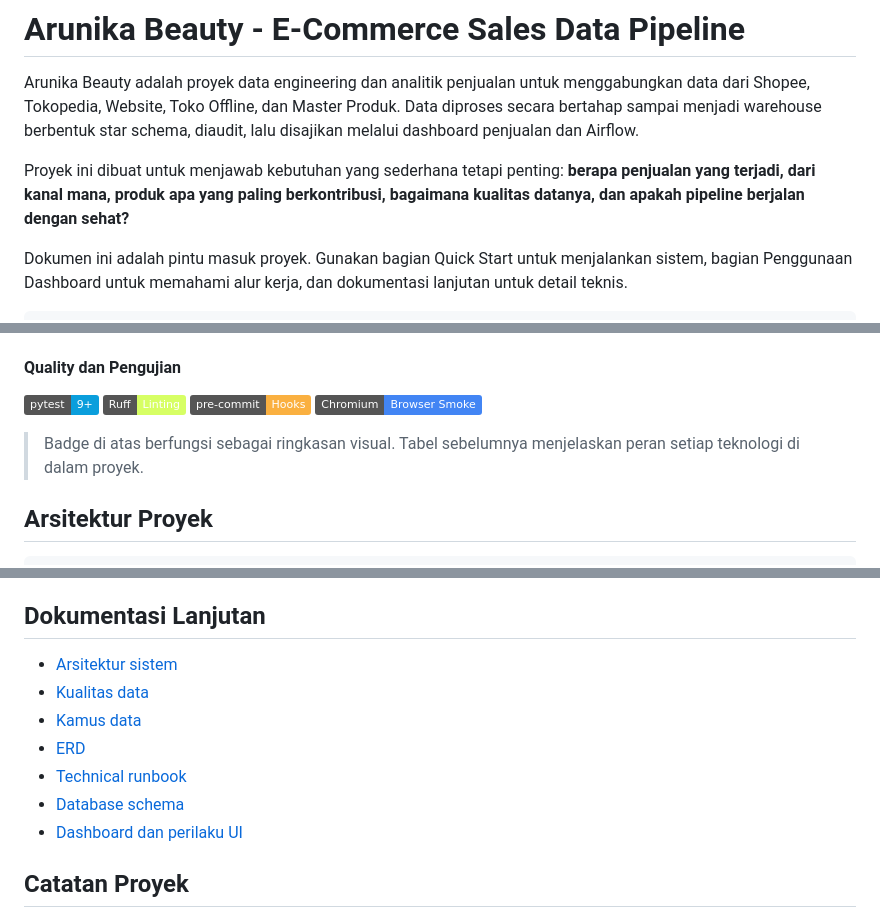
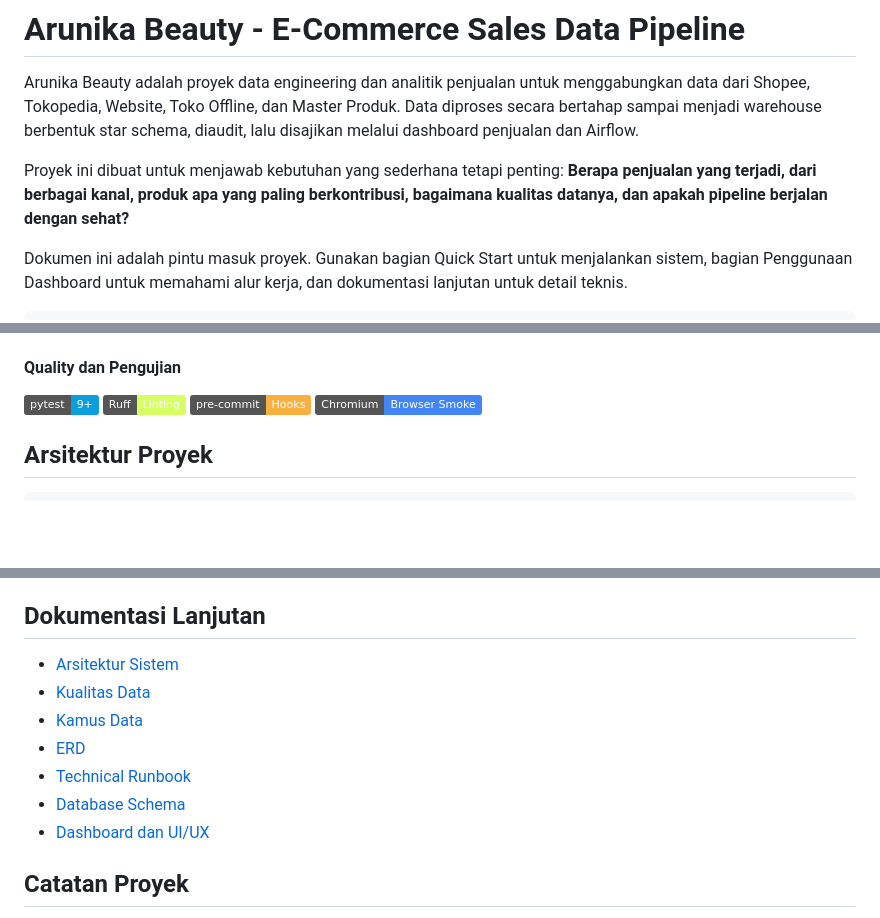
Before and after one commit to RinaldiHamzah/arunika-sales-pepeline-end-to-end, a Markdown page: README.md, 3 parts joined by grey strips. GitHub-like rendering; badges without logos; blank space fills up the shorter version.

```diff
--- a/README.md
+++ b/README.md
@@ -2,7 +2,7 @@
 
 Arunika Beauty adalah proyek data engineering dan analitik penjualan untuk menggabungkan data dari Shopee, Tokopedia, Website, Toko Offline, dan Master Produk. Data diproses secara bertahap sampai menjadi warehouse berbentuk star schema, diaudit, lalu disajikan melalui dashboard penjualan dan Airflow.
 
-Proyek ini dibuat untuk menjawab kebutuhan yang sederhana tetapi penting: **berapa penjualan yang terjadi, dari kanal mana, produk apa yang paling berkontribusi, bagaimana kualitas datanya, dan apakah pipeline berjalan dengan sehat?**
+Proyek ini dibuat untuk menjawab kebutuhan yang sederhana tetapi penting: **Berapa penjualan yang terjadi, dari berbagai kanal, produk apa yang paling berkontribusi, bagaimana kualitas datanya, dan apakah pipeline berjalan dengan sehat?**
 
 Dokumen ini adalah pintu masuk proyek. Gunakan bagian Quick Start untuk menjalankan sistem, bagian Penggunaan Dashboard untuk memahami alur kerja, dan dokumentasi lanjutan untuk detail teknis.
 
@@ -96,7 +96,6 @@ Dashboard Arunika memakai layout yang ringkas: navbar global, ringkasan KPI, fil
    <img src="https://img.shields.io/badge/Chromium-Browser%20Smoke-4285F4?logo=googlechrome&logoColor=white" alt="Chromium browser smoke test">
 </p>
 
-> Badge di atas berfungsi sebagai ringkasan visual. Tabel sebelumnya menjelaskan peran setiap teknologi di dalam proyek.
 
 ## Arsitektur Proyek
 
@@ -351,13 +350,13 @@ Hasil export tersedia di `data/processed/clean/`. Notebook eksplorasi berada di
 
 ## Dokumentasi Lanjutan
 
-- [Arsitektur sistem](docs/architecture.md)
-- [Kualitas data](docs/data_quality.md)
-- [Kamus data](docs/data_dictionary.md)
+- [Arsitektur Sistem](docs/architecture.md)
+- [Kualitas Data](docs/data_quality.md)
+- [Kamus Data](docs/data_dictionary.md)
 - [ERD](docs/erd.md)
-- [Technical runbook](docs/technical_runbook.md)
-- [Database schema](database/README.md)
-- [Dashboard dan perilaku UI](dashboard/README.md)
+- [Technical Runbook](docs/technical_runbook.md)
+- [Database Schema](database/README.md)
+- [Dashboard dan UI/UX](dashboard/README.md)
 
 ## Catatan Proyek
 
```
